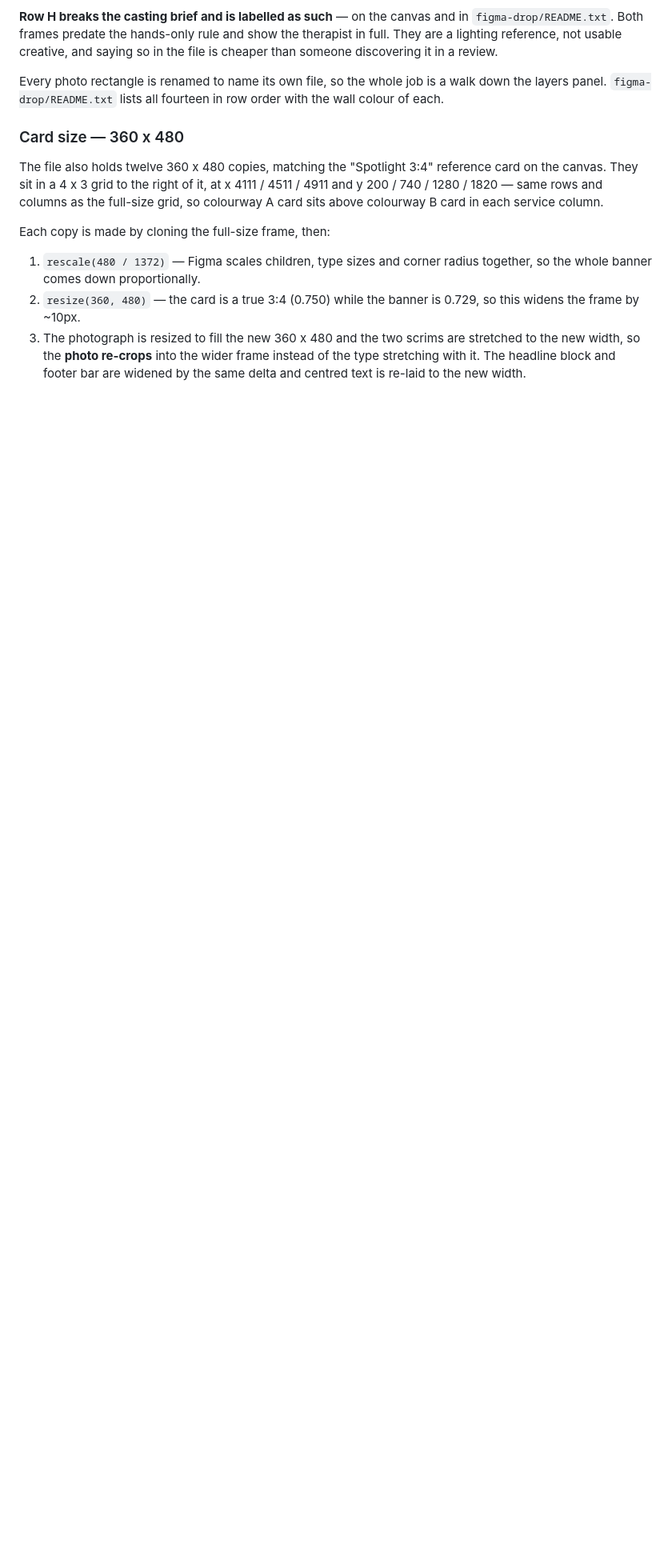
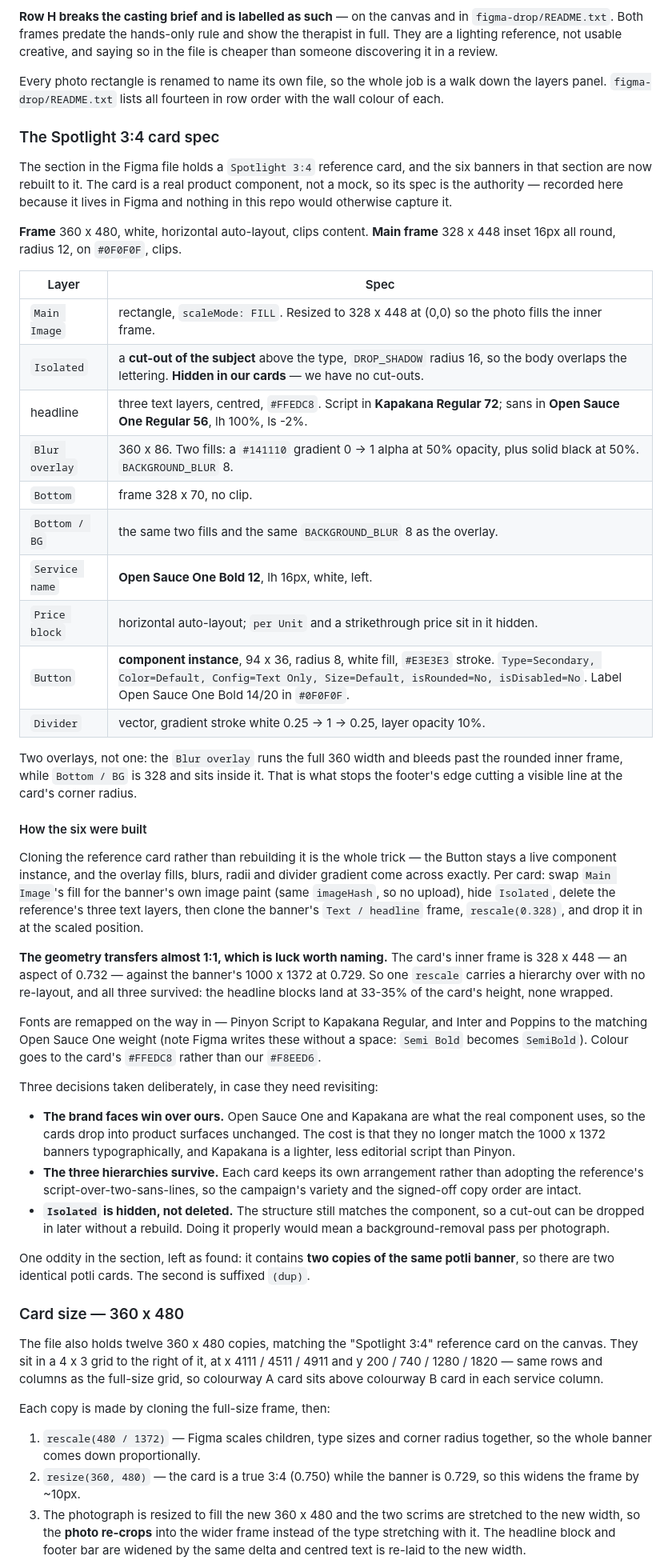
Before and after one commit to aasthasharma777/Spa2, a Markdown page: banners/README.md, the part around the change. Shown at 80% size. Drawn GitHub-style; blank space fills up the shorter version.

Commit message:
Rebuild the section's six banners to the Spotlight 3:4 card spec
The Figma section holds a Spotlight 3:4 reference card that is a real
product component, and its six banners are now rebuilt to it: 360x480,
white tile with a 16px inset and radius 12, the two blur overlays, the
Bottom bar, the live Button instance and the gradient divider.

Cloning the reference rather than rebuilding it is the whole trick. The
Button stays a component instance, and the overlay fills, background
blurs, radii and divider gradient come across exactly. Per card: swap
Main Image's fill for the banner's own image paint (same imageHash, so no
upload needed), hide Isolated, delete the reference's three text layers,
then clone the banner's own Text / headline frame, rescale it and drop it
in.

The geometry transfers almost 1:1, which is luck worth recording: the
card's inner frame is 328x448, an aspect of 0.732, against the banner's
0.729. So a single rescale(0.328) carries a hierarchy across with no
re-layout, and all three survived — headline blocks land at 33-35% of the
card height and none wrapped.

Fonts are remapped on the way in: Pinyon Script to Kapakana Regular,
Inter and Poppins to the matching Open Sauce One weight, colour to the
card's #FFEDC8. Note Figma writes those weights without a space, so
"Semi Bold" becomes "SemiBold".

Three deliberate decisions are documented rather than buried: the brand
faces win over ours so the cards drop into product surfaces unchanged;
the three hierarchies survive rather than collapsing into the reference's
single arrangement; and Isolated is hidden rather than deleted so a
cut-out can be added later without a rebuild.

Also records the full card spec in the README, because it only existed in
Figma and nothing in the repo captured it — including the detail that
there are two overlays, not one, the full-width Blur overlay bleeding past
the inner frame and the 328-wide Bottom BG sitting inside it, which is
what stops the footer edge cutting a line at the corner radius.

Co-Authored-By: Claude Opus 5 <noreply@anthropic.com>
Claude-Session: https://claude.ai/code/session_015ow1xouuyuCfFmcZCFNg9h

```diff
--- a/banners/README.md
+++ b/banners/README.md
@@ -562,6 +562,73 @@ walk down the layers panel. `figma-drop/README.txt` lists all fourteen in row
 order with the wall colour of each.
 
 
+### The Spotlight 3:4 card spec
+
+The section in the Figma file holds a `Spotlight 3:4` reference card, and the
+six banners in that section are now rebuilt to it. The card is a real product
+component, not a mock, so its spec is the authority — recorded here because it
+lives in Figma and nothing in this repo would otherwise capture it.
+
+**Frame** 360 x 480, white, horizontal auto-layout, clips content.
+**Main frame** 328 x 448 inset 16px all round, radius 12, on `#0F0F0F`, clips.
+
+| Layer | Spec |
+|---|---|
+| `Main Image` | rectangle, `scaleMode: FILL`. Resized to 328 x 448 at (0,0) so the photo fills the inner frame. |
+| `Isolated` | a **cut-out of the subject** above the type, `DROP_SHADOW` radius 16, so the body overlaps the lettering. **Hidden in our cards** — we have no cut-outs. |
+| headline | three text layers, centred, `#FFEDC8`. Script in **Kapakana Regular 72**; sans in **Open Sauce One Regular 56**, lh 100%, ls -2%. |
+| `Blur overlay` | 360 x 86. Two fills: a `#141110` gradient 0 -> 1 alpha at 50% opacity, plus solid black at 50%. `BACKGROUND_BLUR` 8. |
+| `Bottom` | frame 328 x 70, no clip. |
+| `Bottom / BG` | the same two fills and the same `BACKGROUND_BLUR` 8 as the overlay. |
+| `Service name` | **Open Sauce One Bold 12**, lh 16px, white, left. |
+| `Price block` | horizontal auto-layout; `per Unit` and a strikethrough price sit in it hidden. |
+| `Button` | **component instance**, 94 x 36, radius 8, white fill, `#E3E3E3` stroke. `Type=Secondary, Color=Default, Config=Text Only, Size=Default, isRounded=No, isDisabled=No`. Label Open Sauce One Bold 14/20 in `#0F0F0F`. |
+| `Divider` | vector, gradient stroke white 0.25 -> 1 -> 0.25, layer opacity 10%. |
+
+Two overlays, not one: the `Blur overlay` runs the full 360 width and bleeds
+past the rounded inner frame, while `Bottom / BG` is 328 and sits inside it.
+That is what stops the footer's edge cutting a visible line at the card's
+corner radius.
+
+#### How the six were built
+
+Cloning the reference card rather than rebuilding it is the whole trick — the
+Button stays a live component instance, and the overlay fills, blurs, radii
+and divider gradient come across exactly. Per card: swap `Main Image`'s fill
+for the banner's own image paint (same `imageHash`, so no upload), hide
+`Isolated`, delete the reference's three text layers, then clone the banner's
+`Text / headline` frame, `rescale(0.328)`, and drop it in at the scaled
+position.
+
+**The geometry transfers almost 1:1, which is luck worth naming.** The card's
+inner frame is 328 x 448 — an aspect of 0.732 — against the banner's
+1000 x 1372 at 0.729. So one `rescale` carries a hierarchy over with no
+re-layout, and all three survived: the headline blocks land at 33-35% of the
+card's height, none wrapped.
+
+Fonts are remapped on the way in — Pinyon Script to Kapakana Regular, and
+Inter and Poppins to the matching Open Sauce One weight (note Figma writes
+these without a space: `Semi Bold` becomes `SemiBold`). Colour goes to the
+card's `#FFEDC8` rather than our `#F8EED6`.
+
+Three decisions taken deliberately, in case they need revisiting:
+
+- **The brand faces win over ours.** Open Sauce One and Kapakana are what the
+  real component uses, so the cards drop into product surfaces unchanged. The
+  cost is that they no longer match the 1000 x 1372 banners typographically,
+  and Kapakana is a lighter, less editorial script than Pinyon.
+- **The three hierarchies survive.** Each card keeps its own arrangement
+  rather than adopting the reference's script-over-two-sans-lines, so the
+  campaign's variety and the signed-off copy order are intact.
+- **`Isolated` is hidden, not deleted.** The structure still matches the
+  component, so a cut-out can be dropped in later without a rebuild. Doing it
+  properly would mean a background-removal pass per photograph.
+
+One oddity in the section, left as found: it contains **two copies of the same
+potli banner**, so there are two identical potli cards. The second is suffixed
+`(dup)`.
+
+
 ### Card size — 360 x 480
 
 The file also holds twelve 360 x 480 copies, matching the "Spotlight 3:4"
```
